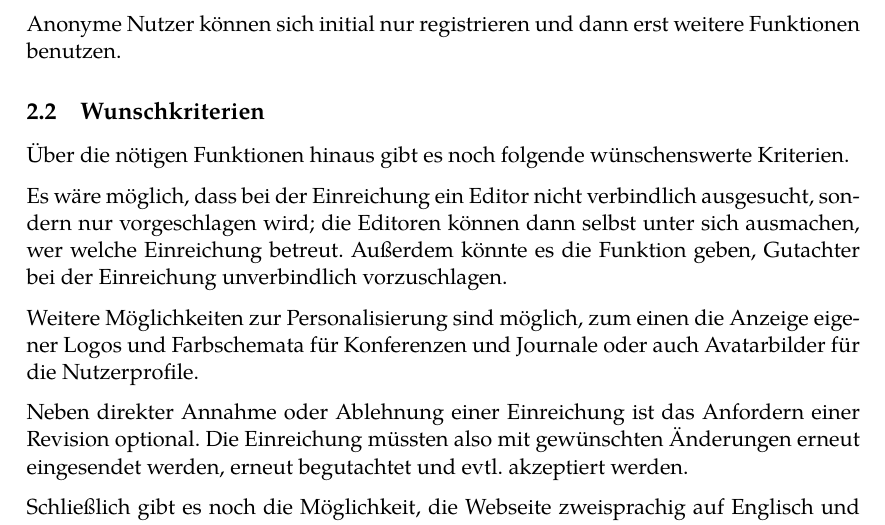
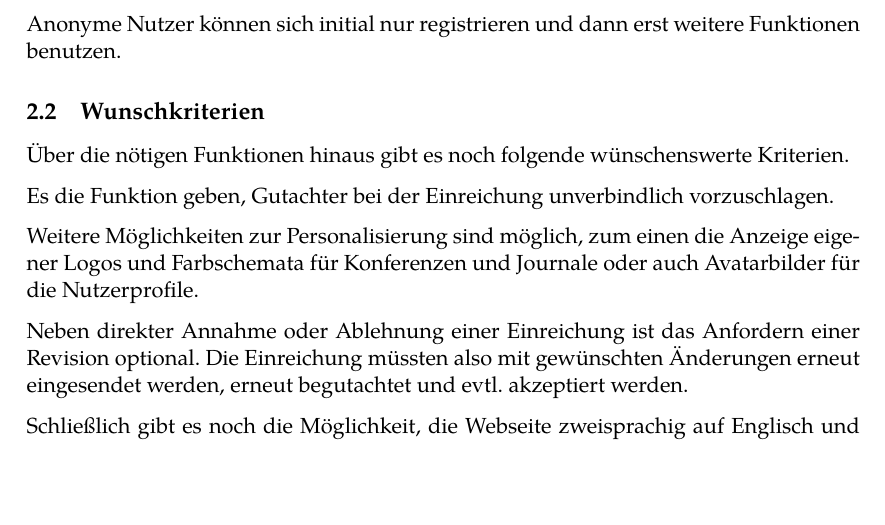
Before and after one commit to guersterst/LasEs, a LaTeX document (docs/Pflichtenheft/Main.tex, which reads docs/Pflichtenheft/Zielbestimmungen.tex): part of page 5 of 28, cut so that both start at the same text, the shorter picture padded with empty space. Compiled offline with XeLaTeX.

Commit message:
just saved 2 and a half lines fam

```diff
--- a/docs/Pflichtenheft/Zielbestimmungen.tex
+++ b/docs/Pflichtenheft/Zielbestimmungen.tex
@@ -37,9 +37,7 @@ Anonyme Nutzer können sich initial nur registrieren und dann erst weitere Funkt
 
 Über die nötigen Funktionen hinaus gibt es noch folgende wünschenswerte Kriterien.
 
-Es wäre möglich, dass bei der Einreichung ein Editor nicht verbindlich ausgesucht, sondern nur vorgeschlagen wird;
-die Editoren können dann selbst unter sich ausmachen, wer welche Einreichung betreut.
-Außerdem könnte es die Funktion geben, Gutachter bei der Einreichung unverbindlich vorzuschlagen.
+Es die Funktion geben, Gutachter bei der Einreichung unverbindlich vorzuschlagen.
 
 Weitere Möglichkeiten zur Personalisierung sind möglich,
 zum einen die Anzeige eigener Logos und Farbschemata für Konferenzen und Journale oder auch Avatarbilder für die Nutzerprofile.
```
